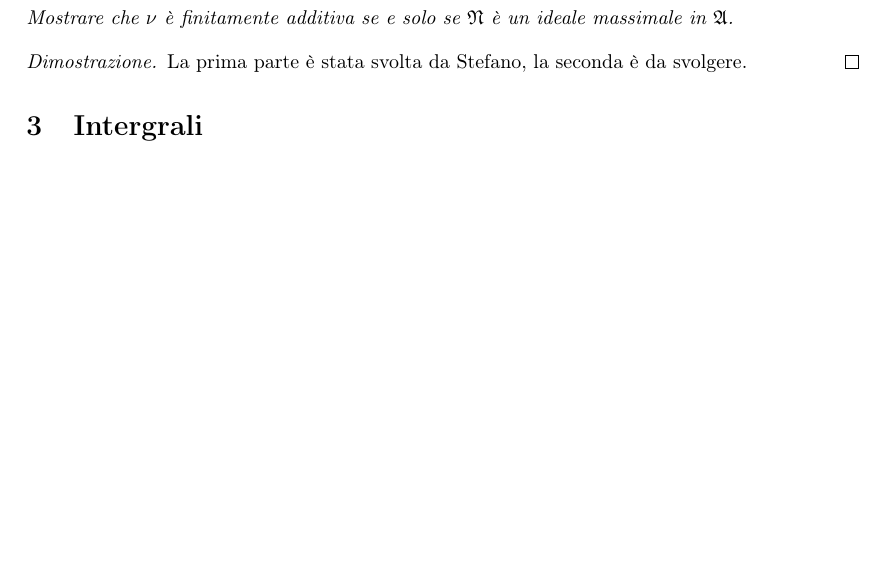
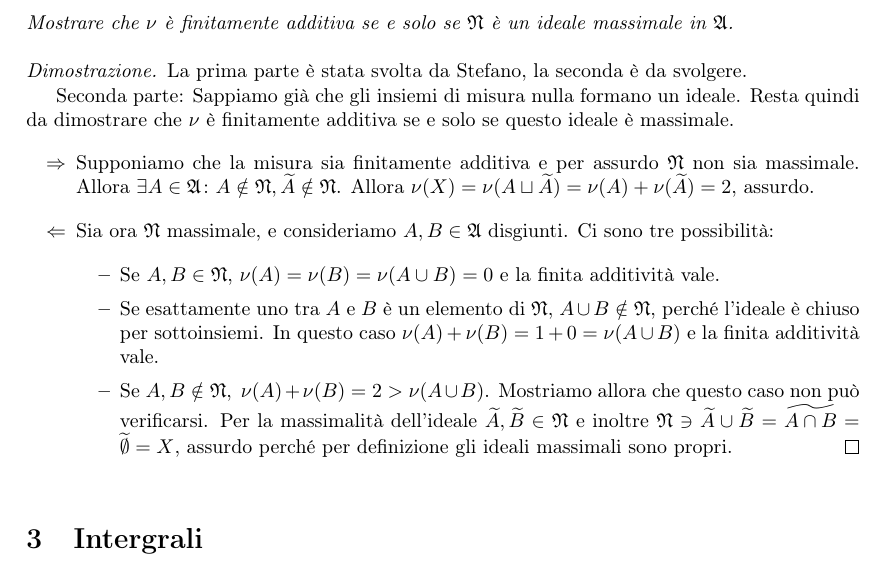
Before and after one commit to LucaMarconato/EserciziIstituzioniAnalisi, a LaTeX document (EserciziIstituzioniAnalisi.tex, which reads notations.sty, tex/Esercizi_sugli_ideali.tex): part of page 6 of 9 before the commit and part of page 6 of 10 after it, cut so that both start at the same text, the shorter picture padded with empty space. Compiled offline with pdfLaTeX.

Commit message:
new proof and notations fix

```diff
--- a/notations.sty
+++ b/notations.sty
@@ -14,13 +14,13 @@
 \DeclareMathOperator\Ord{Ord}                                           %Ordinals
 \DeclareMathOperator\cof{Cof}                                           %Cofinality
 \DeclareMathOperator\ring{anello}                                       %generated ring
-\DeclareMathOperator\alg{algebra}
+\DeclareMathOperator\alg{algebra}                                       %generated algebra
 
 %% Notation uniformity
 % Generic
 \newcommand\st{\colon}                                                  %"such that"
 \newcommand\powerset{\ensuremath{\mathbb P}}                            %Power set
-\newcommand\compl[1]{\~#1}                                              %Complement
+\newcommand\compl[1]{\widetilde{#1}}                                    %Complement
 \newcommand\extMu{\ensuremath{\mu^{*}}}                                 %Extern measure
 
 % Intervals of real numbers: c for closed, o for open
--- a/tex/Esercizi_sugli_ideali.tex
+++ b/tex/Esercizi_sugli_ideali.tex
@@ -49,6 +49,20 @@ Assegnato a Gaetano.
 \end{exercise}
 \begin{proof}
   La prima parte è stata svolta da Stefano, la seconda è da svolgere.
+
+
+  Seconda parte:
+  Sappiamo già che gli insiemi di misura nulla formano un ideale. Resta quindi da dimostrare che $\nu$ è finitamente additiva se e solo se questo ideale è massimale.
+  \begin{itemize}
+    \item[$\Rightarrow$] Supponiamo che la misura sia finitamente additiva e per assurdo $\gN$ non sia massimale. Allora $\exists A\in\gA \st A\notin \gN, \compl{A}\notin\gN$. Allora $\nu(X)=\nu(A\sqcup \compl{A})=\nu(A)+\nu (\compl{A})=2$, assurdo.
+    \
+    \item[$\Leftarrow$] Sia ora $\gN$ massimale, e consideriamo $A,B\in\gA$ disgiunti. Ci sono tre possibilità:
+    \begin{itemize}
+      \item Se $A,B\in\gN$, $\nu(A)=\nu(B)=\nu(A \cup B)=0$ e la finita additività vale.
+      \item Se esattamente uno tra $A$ e $B$ è un elemento di $\gN$, $A\cup B \notin \gN$, perché l'ideale è chiuso per sottoinsiemi. In questo caso $\nu(A)+\nu(B)=1+0=\nu(A \cup B)$ e la finita additività vale.
+      \item Se $A,B\notin\gN,\ \nu(A)+\nu(B)=2>\nu(A \cup B)$. Mostriamo allora che questo caso non può verificarsi. Per la massimalità dell'ideale $\compl{A},\compl{B}\in\gN$ e  inoltre $\gN \ni \compl{A} \cup \compl{B}=\compl{A\cap B}=\compl{\emptyset}=X$, assurdo perché per definizione gli ideali massimali sono propri.
+    \end{itemize}
+  \end{itemize}
 \end{proof}
 \end{document}
 
```
Also changed, not shown: output/EserciziIstituzioniAnalisi.pdf.
